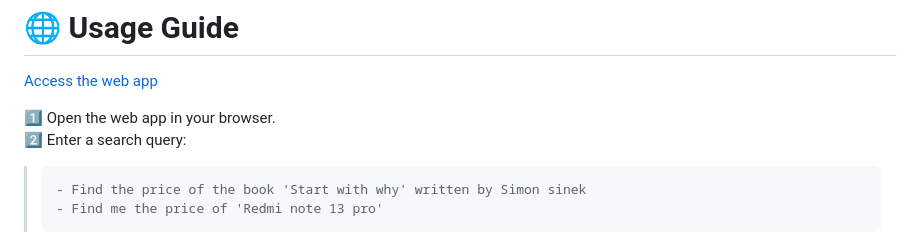
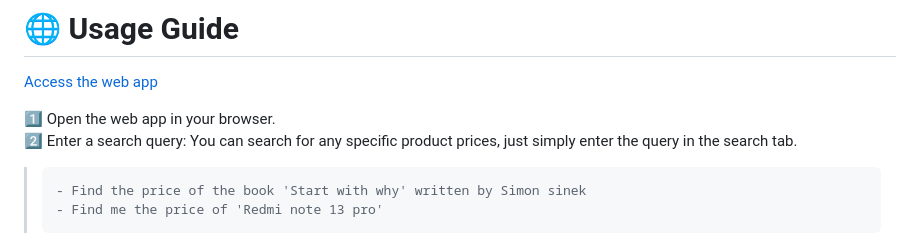
Before and after one commit to Dhanush-Raj1/Product-Search-Agent-Project, a Markdown page: README.md, the part around the change. GitHub-like rendering.

Commit message:
Update README
Clarified instructions for entering a search query.

```diff
--- a/README.md
+++ b/README.md
@@ -113,7 +113,7 @@ The app will be available at: **http://127.0.0.1:5000/**
 [Access the web app](https://product-search-agent.up.railway.app/)
 
 1️⃣ Open the web app in your browser.
-2️⃣ Enter a search query:
+2️⃣ Enter a search query:  You can search for any specific product prices, just simply enter the query in the search tab.
  >     - Find the price of the book 'Start with why' written by Simon sinek
  >     - Find me the price of 'Redmi note 13 pro'
 3️⃣ Click the **Search** button.
```
